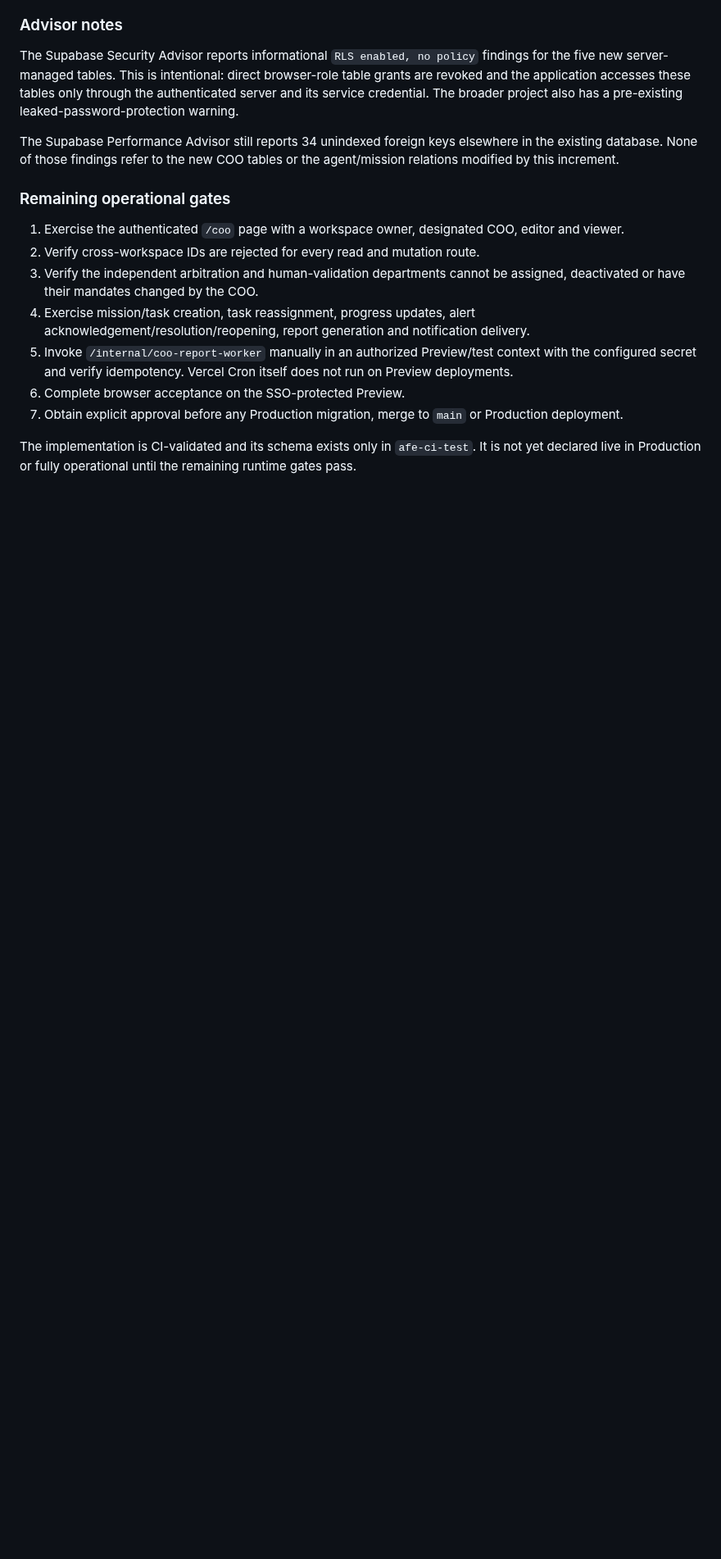
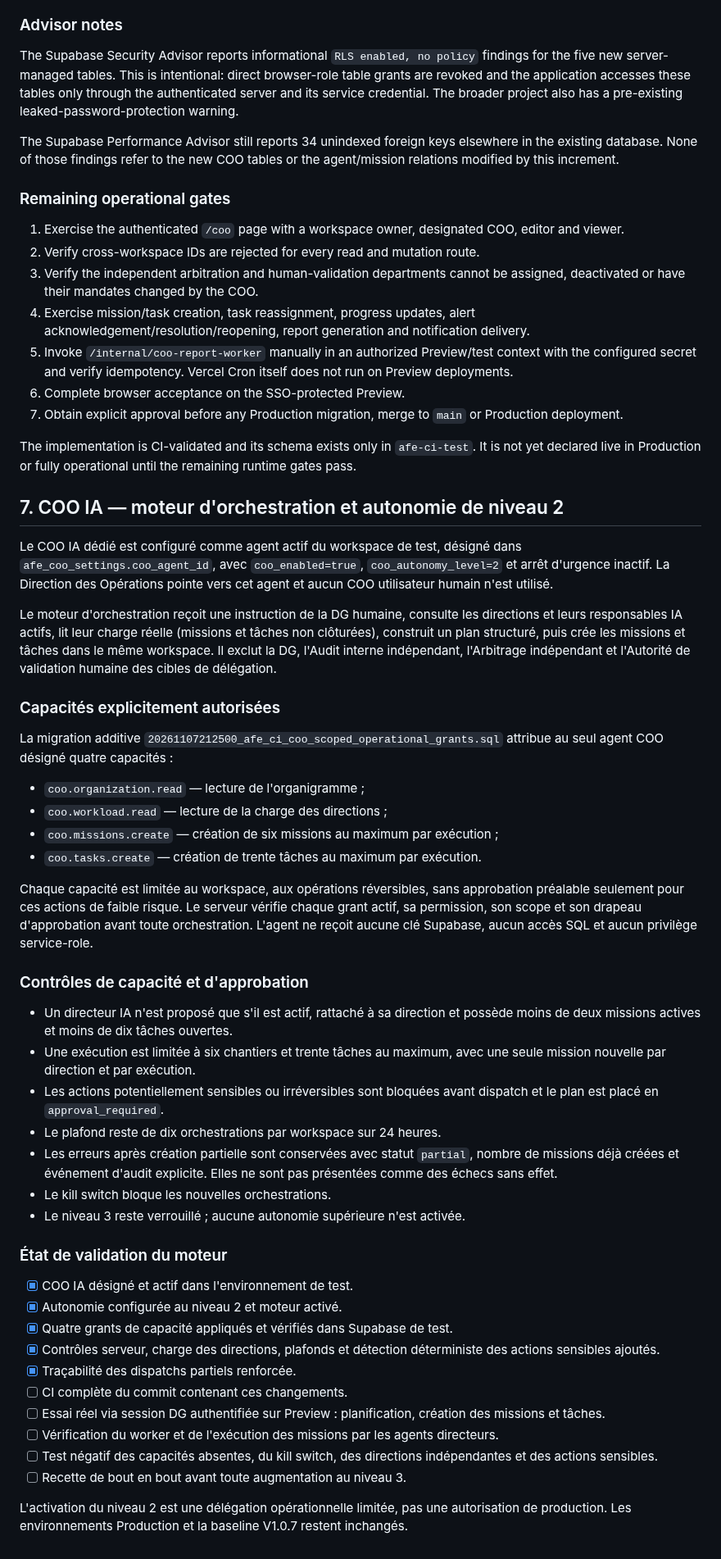
Before and after one commit to eddiecoulibaly1-dotcom/-afe-ci-independant, a Markdown page: debate-engine/docs/AFE_CI_COO_OPERATIONS_CONTROL_PLANE.md, the part around the change. Shown at 82% size. Drawn GitHub-style; blank space fills up the shorter version.

Commit message:
Documenter le moteur COO IA et ses limites d'autonomie niveau 2

```diff
--- a/debate-engine/docs/AFE_CI_COO_OPERATIONS_CONTROL_PLANE.md
+++ b/debate-engine/docs/AFE_CI_COO_OPERATIONS_CONTROL_PLANE.md
@@ -188,3 +188,45 @@ The Supabase Performance Advisor still reports 34 unindexed foreign keys elsewhe
 7. Obtain explicit approval before any Production migration, merge to `main` or Production deployment.
 
 The implementation is CI-validated and its schema exists only in `afe-ci-test`. It is not yet declared live in Production or fully operational until the remaining runtime gates pass.
+
+
+## 7. COO IA — moteur d'orchestration et autonomie de niveau 2
+
+Le COO IA dédié est configuré comme agent actif du workspace de test, désigné dans `afe_coo_settings.coo_agent_id`, avec `coo_enabled=true`, `coo_autonomy_level=2` et arrêt d'urgence inactif. La Direction des Opérations pointe vers cet agent et aucun COO utilisateur humain n'est utilisé.
+
+Le moteur d'orchestration reçoit une instruction de la DG humaine, consulte les directions et leurs responsables IA actifs, lit leur charge réelle (missions et tâches non clôturées), construit un plan structuré, puis crée les missions et tâches dans le même workspace. Il exclut la DG, l'Audit interne indépendant, l'Arbitrage indépendant et l'Autorité de validation humaine des cibles de délégation.
+
+### Capacités explicitement autorisées
+
+La migration additive `20261107212500_afe_ci_coo_scoped_operational_grants.sql` attribue au seul agent COO désigné quatre capacités :
+- `coo.organization.read` — lecture de l'organigramme ;
+- `coo.workload.read` — lecture de la charge des directions ;
+- `coo.missions.create` — création de six missions au maximum par exécution ;
+- `coo.tasks.create` — création de trente tâches au maximum par exécution.
+
+Chaque capacité est limitée au workspace, aux opérations réversibles, sans approbation préalable seulement pour ces actions de faible risque. Le serveur vérifie chaque grant actif, sa permission, son scope et son drapeau d'approbation avant toute orchestration. L'agent ne reçoit aucune clé Supabase, aucun accès SQL et aucun privilège service-role.
+
+### Contrôles de capacité et d'approbation
+
+- Un directeur IA n'est proposé que s'il est actif, rattaché à sa direction et possède moins de deux missions actives et moins de dix tâches ouvertes.
+- Une exécution est limitée à six chantiers et trente tâches au maximum, avec une seule mission nouvelle par direction et par exécution.
+- Les actions potentiellement sensibles ou irréversibles sont bloquées avant dispatch et le plan est placé en `approval_required`.
+- Le plafond reste de dix orchestrations par workspace sur 24 heures.
+- Les erreurs après création partielle sont conservées avec statut `partial`, nombre de missions déjà créées et événement d'audit explicite. Elles ne sont pas présentées comme des échecs sans effet.
+- Le kill switch bloque les nouvelles orchestrations.
+- Le niveau 3 reste verrouillé ; aucune autonomie supérieure n'est activée.
+
+### État de validation du moteur
+
+- [x] COO IA désigné et actif dans l'environnement de test.
+- [x] Autonomie configurée au niveau 2 et moteur activé.
+- [x] Quatre grants de capacité appliqués et vérifiés dans Supabase de test.
+- [x] Contrôles serveur, charge des directions, plafonds et détection déterministe des actions sensibles ajoutés.
+- [x] Traçabilité des dispatchs partiels renforcée.
+- [ ] CI complète du commit contenant ces changements.
+- [ ] Essai réel via session DG authentifiée sur Preview : planification, création des missions et tâches.
+- [ ] Vérification du worker et de l'exécution des missions par les agents directeurs.
+- [ ] Test négatif des capacités absentes, du kill switch, des directions indépendantes et des actions sensibles.
+- [ ] Recette de bout en bout avant toute augmentation au niveau 3.
+
+L'activation du niveau 2 est une délégation opérationnelle limitée, pas une autorisation de production. Les environnements Production et la baseline V1.0.7 restent inchangés.
```
